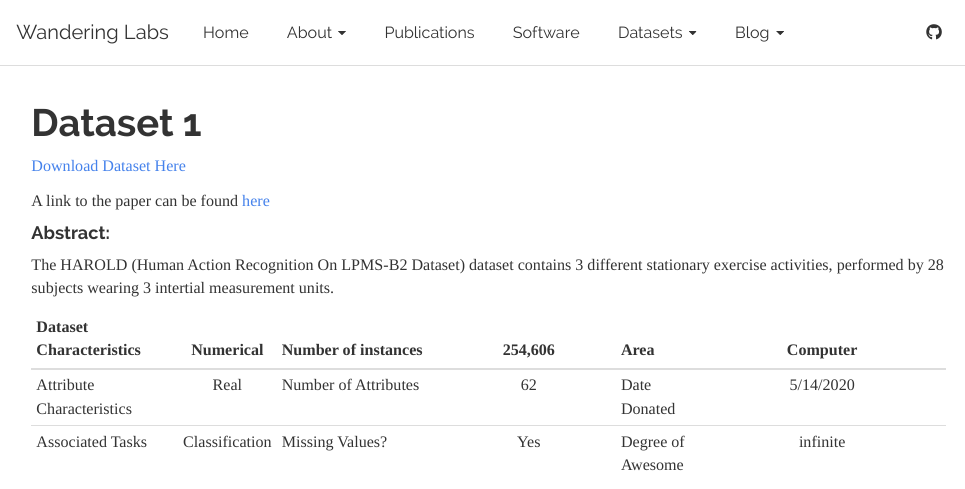
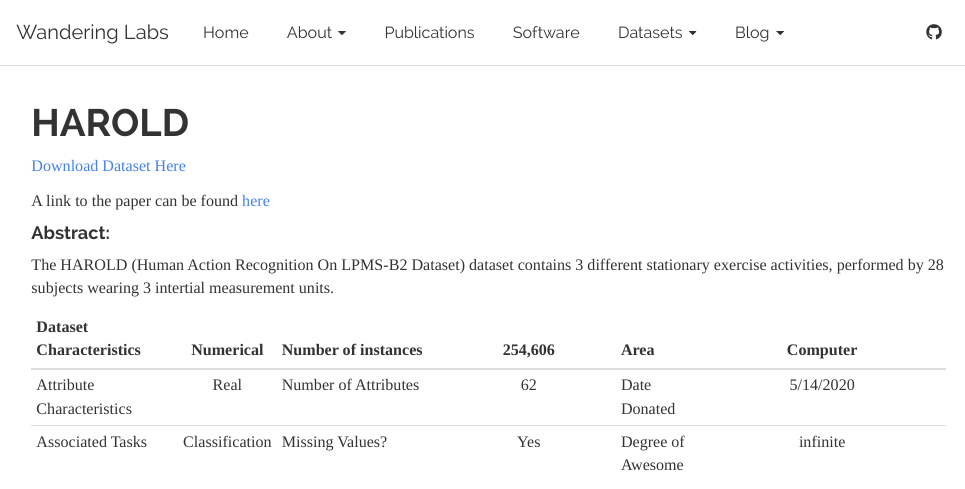
Before and after one commit to wanderinglab/wanderinglab.github.io, an R Markdown document (harold.Rmd): the page in a window 1100 px wide, from its top. Rendered offline with R 4.5, knitr and Pandoc, with nearby package versions.

Commit message:
Updating site

```diff
--- a/_site.yml
+++ b/_site.yml
@@ -24,7 +24,7 @@ navbar:
                 - text: "Datasets"
                   menu:
                     - text: "Accelerometer Activity Recognition: HAROLD"
-                    - href: dataset_1.html
+                      href: harold.html
                 - text: "Blog"
                   menu:
                   - text: "Sample blog post"
--- a/dataset_1.Rmd
+++ b/harold.Rmd
@@ -1,5 +1,5 @@
 ---
-title: Dataset 1
+title: HAROLD
 ---
 
 [Download Dataset Here](https://wlldatasets.s3.us-east-2.amazonaws.com/ComboPlatter.csv)
```
Also changed, not shown: deprecated/datasets.Rmd (renamed from datasets.Rmd), deprecated/datasets.html (renamed from datasets.html), example.html, harold.html, index.html, publications.html, software.html, support.html, teams.html, what.html, who.html.
